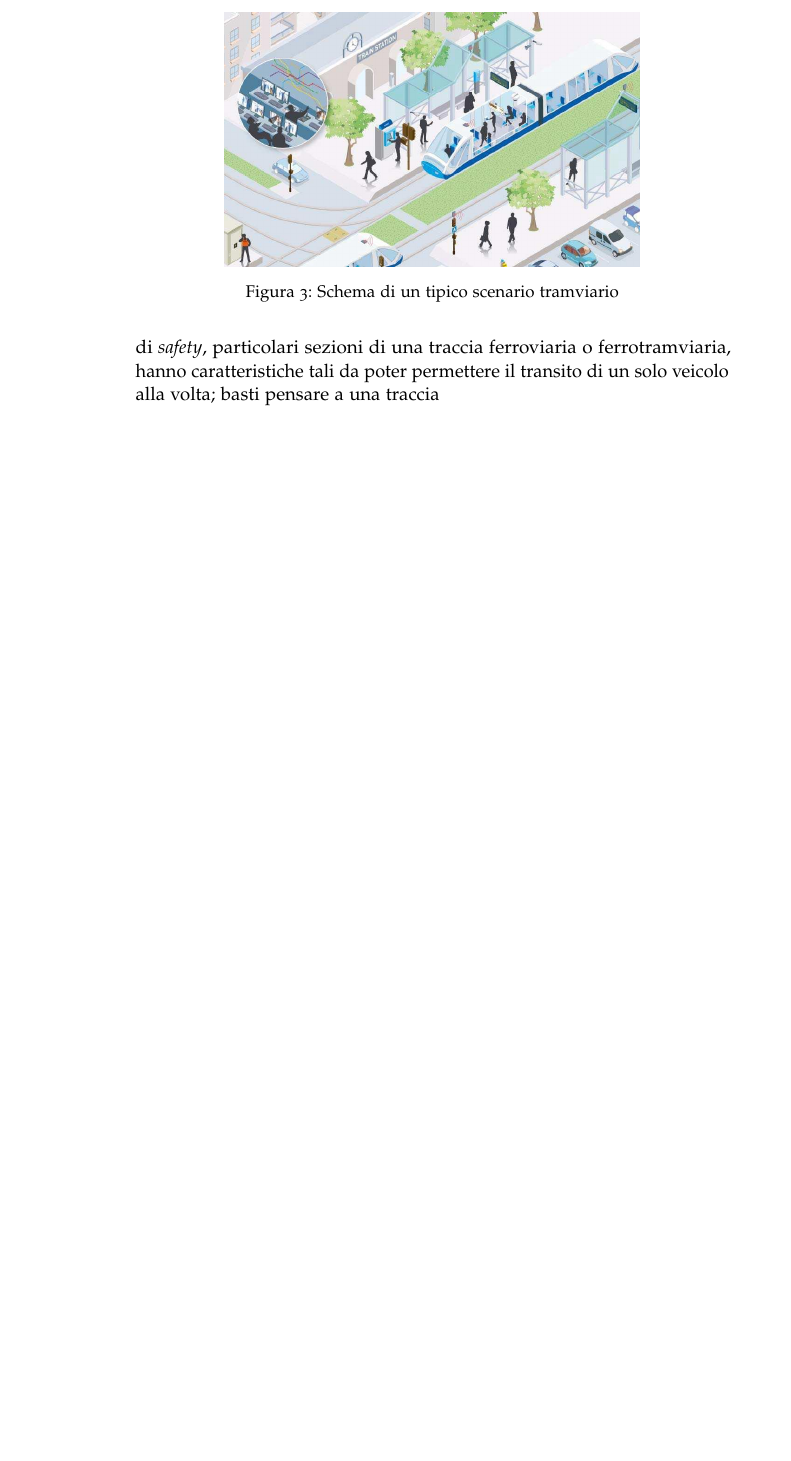
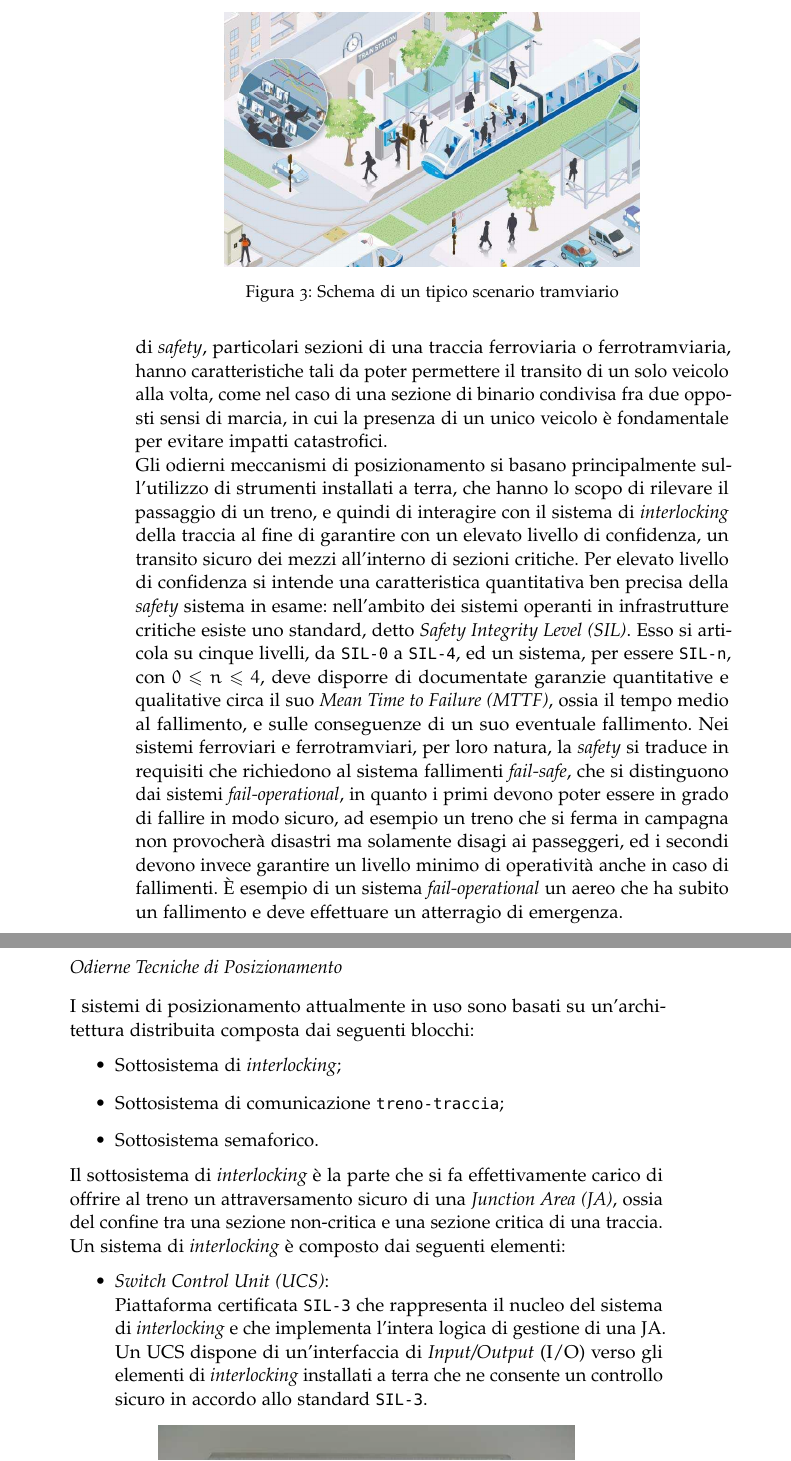
Before and after one commit to alexfoglia1/thesis, a LaTeX thesis (thesis.tex, which reads Chapters/Chapter1.tex): part of page 11 of 11 before the commit and two parts of pages 11 and 12 of 14 after it, the two joined at a grey line, cut so that both start at the same text, the shorter picture padded with empty space. Compiled offline with pdfLaTeX; a missing font is replaced by an installed copy or a similar font; an older LaTeX class or package is replaced by its successor.

Commit message:
finito odierno posizionamento

```diff
--- a/Chapters/Chapter1.tex
+++ b/Chapters/Chapter1.tex
@@ -32,2 +32,15 @@ Il trasporto ferrotramviario, di contro, vede l'utilizzo di treni dalle ridotte
 Per posizionamento ferroviario, si intende la stima della posizione di un particolare treno all'interno di una particolare traccia ferroviaria. Spesso questa stima viene espressa come progressiva chilometrica rispetto all'origine della linea, oppure pi\'u raramente come coordinata geografica.\\*
-Il problema del posizionamento sorge nel momento in cui, per ragioni di \emph{safety}, particolari sezioni di una traccia ferroviaria o ferrotramviaria, hanno caratteristiche tali da poter permettere il transito di un solo veicolo alla volta; basti pensare a una traccia
+Il problema del posizionamento sorge nel momento in cui, per ragioni di \emph{safety}, particolari sezioni di una traccia ferroviaria o ferrotramviaria, hanno caratteristiche tali da poter permettere il transito di un solo veicolo alla volta, come nel caso di una sezione di binario condivisa fra due opposti sensi di marcia, in cui la presenza di un unico veicolo \`e fondamentale per evitare impatti catastrofici.\\*
+Gli odierni meccanismi di posizionamento si basano principalmente sull'utilizzo di strumenti installati a terra, che hanno lo scopo di rilevare il passaggio di un treno, e quindi di interagire con il sistema di \emph{interlocking} della traccia al fine di garantire con un elevato livello di confidenza, un transito sicuro dei mezzi all'interno di sezioni critiche. Per elevato livello di confidenza si intende una caratteristica quantitativa ben precisa della \emph{safety} sistema in esame: nell'ambito dei sistemi operanti in infrastrutture critiche esiste uno standard, detto \emph{Safety Integrity Level (SIL)}. Esso si articola su cinque livelli, da \texttt{SIL-0} a \texttt{SIL-4}, ed un sistema, per essere \texttt{SIL-n}, con $0\le n\le 4$, deve disporre di documentate garanzie quantitative e qualitative circa il suo \emph{Mean Time to Failure (MTTF)}, ossia il tempo medio al fallimento, e sulle conseguenze di un suo eventuale fallimento. Nei sistemi ferroviari e ferrotramviari, per loro natura, la \emph{safety} si traduce in requisiti che richiedono al sistema fallimenti \emph{fail-safe}, che si distinguono dai sistemi \emph{fail-operational}, in quanto i primi devono poter essere in grado di fallire in modo sicuro, ad esempio un treno che si ferma in campagna non provocher\`a disastri ma solamente disagi ai passeggeri, ed i secondi devono invece garantire un livello minimo di operativit\`a anche in caso di fallimenti. \`E esempio di un sistema \emph{fail-operational} un aereo che ha subito un fallimento e deve effettuare un atterragio di emergenza.
+\subsubsection{Odierne Tecniche di Posizionamento}
+I sistemi di posizionamento attualmente in uso sono basati su un'architettura distribuita composta dai seguenti blocchi:
+\begin{itemize}
+	\item Sottosistema di \emph{interlocking};
+	\item Sottosistema di comunicazione \texttt{treno-traccia};
+	\item Sottosistema semaforico.
+\end{itemize}
+Il sottosistema di \emph{interlocking} \`e la parte che si fa effettivamente carico di offrire al treno un attraversamento sicuro di una \emph{Junction Area (JA)}, ossia del confine tra una sezione non-critica e una sezione critica di una traccia.\\*
+Un sistema di \emph{interlocking} \`e composto dai seguenti elementi:
+\begin{itemize}
+	\item \emph{Switch Control Unit (UCS)}:\\*
+	Piattaforma certificata \texttt{SIL-3} che rappresenta il nucleo del sistema di \emph{interlocking} e che implementa l'intera logica di gestione di una JA. Un UCS dispone di un'interfaccia di \emph{Input/Output} (I/O) verso gli elementi di \emph{interlocking} installati a terra che ne consente un controllo sicuro in accordo allo standard \texttt{SIL-3}.
@@ -33,0 +51,3 @@ Il problema del posizionamento sorge nel momento in cui, per ragioni di \emph{sa
+		\label{fig:ucs}
+\end{figure}
+	\item Conta Assi:\\*
@@ -33,0 +67,3 @@ Il problema del posizionamento sorge nel momento in cui, per ragioni di \emph{sa
+		\label{fig:pointmachine}
+	\end{figure}
+\end{itemize}
```
Also changed, not shown: img/axlecounter.png (added), img/gosemaphore.png (added), img/leftsemaphore.png (added), img/pointmachine.png (added), img/rightsemaphore.png (added), img/stopsemaphore.png (added), img/ucs.png (added), thesis.pdf, Chapters/Chapter1.tex (35 more changed lines).
